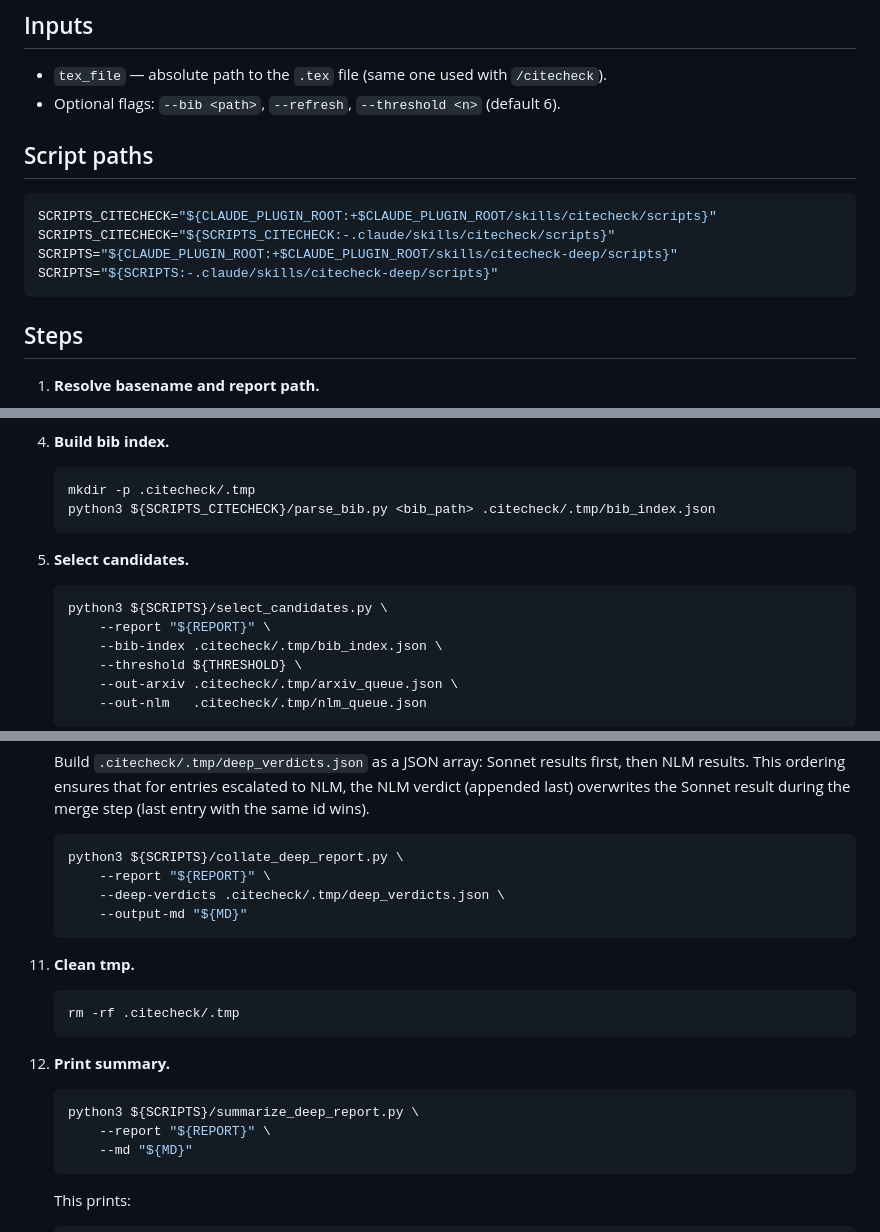
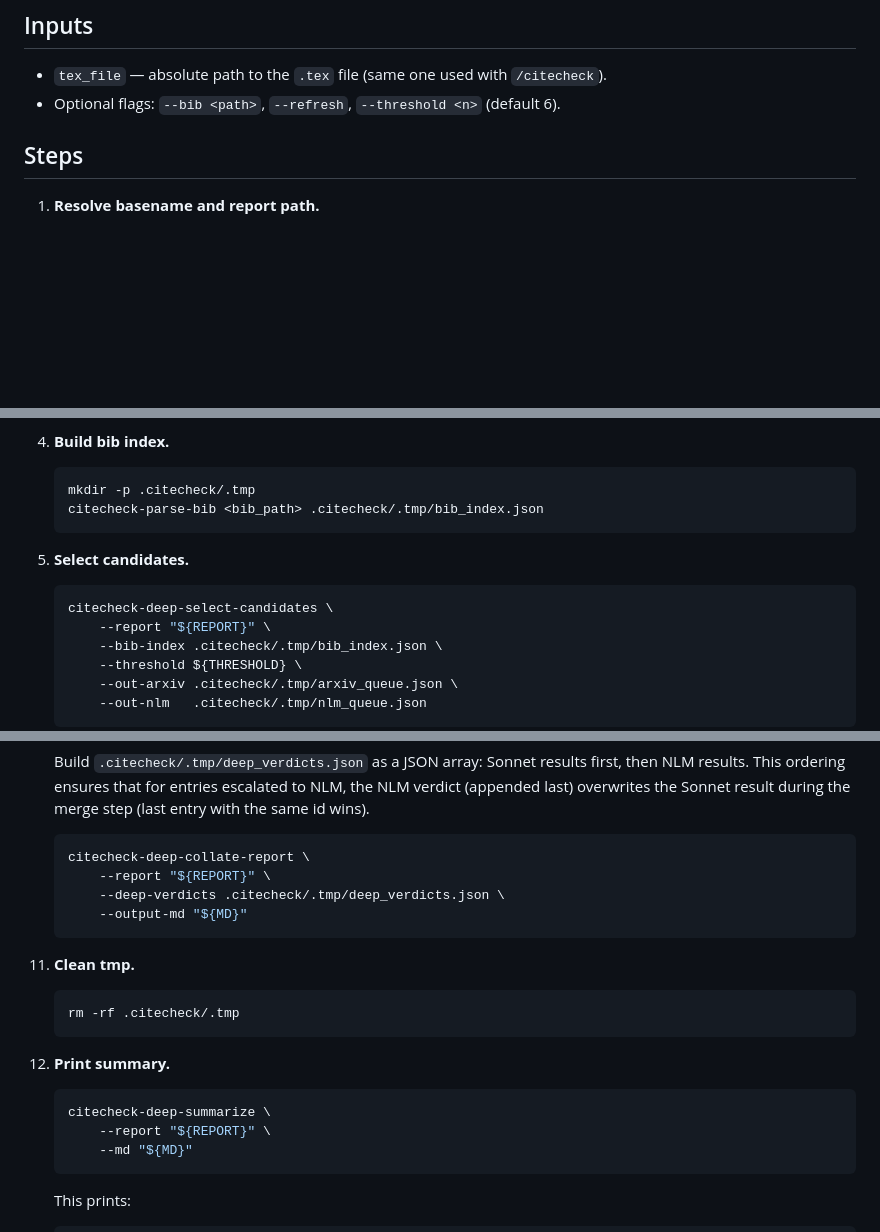
Before and after one commit to aurelio-amerio/citecheck, a Markdown page: skills/citecheck-deep/SKILL.md, 3 parts joined by grey strips. Rendered like a GitHub page; blank space fills up the shorter version.

Commit message:
feat: update citecheck-deep SKILL.md to use bin/ wrappers
Co-Authored-By: Claude Sonnet 4.6 <noreply@anthropic.com>

````diff
--- a/skills/citecheck-deep/SKILL.md
+++ b/skills/citecheck-deep/SKILL.md
@@ -13,15 +13,6 @@ books/non-indexed sources and escalations.
 
 - `tex_file` — absolute path to the `.tex` file (same one used with `/citecheck`).
 - Optional flags: `--bib <path>`, `--refresh`, `--threshold <n>` (default 6).
-
-## Script paths
-
-```bash
-SCRIPTS_CITECHECK="${CLAUDE_PLUGIN_ROOT:+$CLAUDE_PLUGIN_ROOT/skills/citecheck/scripts}"
-SCRIPTS_CITECHECK="${SCRIPTS_CITECHECK:-.claude/skills/citecheck/scripts}"
-SCRIPTS="${CLAUDE_PLUGIN_ROOT:+$CLAUDE_PLUGIN_ROOT/skills/citecheck-deep/scripts}"
-SCRIPTS="${SCRIPTS:-.claude/skills/citecheck-deep/scripts}"
-```
 
 ## Steps
 
@@ -63,13 +54,13 @@ SCRIPTS="${SCRIPTS:-.claude/skills/citecheck-deep/scripts}"
 
    ```bash
    mkdir -p .citecheck/.tmp
-   python3 ${SCRIPTS_CITECHECK}/parse_bib.py <bib_path> .citecheck/.tmp/bib_index.json
+   citecheck-parse-bib <bib_path> .citecheck/.tmp/bib_index.json
    ```
 
 5. **Select candidates.**
 
    ```bash
-   python3 ${SCRIPTS}/select_candidates.py \
+   citecheck-deep-select-candidates \
        --report "${REPORT}" \
        --bib-index .citecheck/.tmp/bib_index.json \
        --threshold ${THRESHOLD} \
@@ -198,7 +189,7 @@ SCRIPTS="${SCRIPTS:-.claude/skills/citecheck-deep/scripts}"
     merge step (last entry with the same id wins).
 
     ```bash
-    python3 ${SCRIPTS}/collate_deep_report.py \
+    citecheck-deep-collate-report \
         --report "${REPORT}" \
         --deep-verdicts .citecheck/.tmp/deep_verdicts.json \
         --output-md "${MD}"
@@ -213,7 +204,7 @@ SCRIPTS="${SCRIPTS:-.claude/skills/citecheck-deep/scripts}"
 12. **Print summary.**
 
     ```bash
-    python3 ${SCRIPTS}/summarize_deep_report.py \
+    citecheck-deep-summarize \
         --report "${REPORT}" \
         --md "${MD}"
     ```
````
